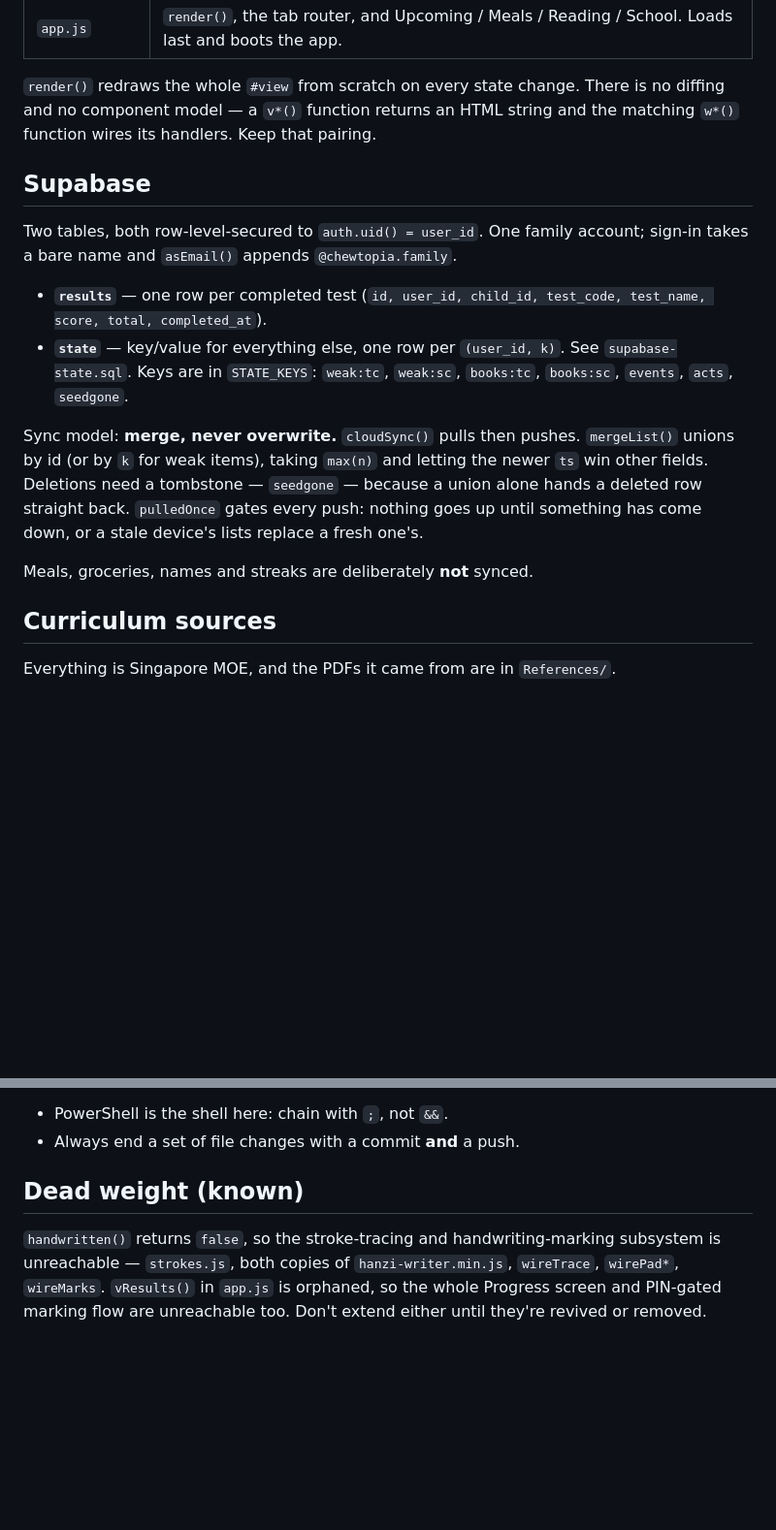
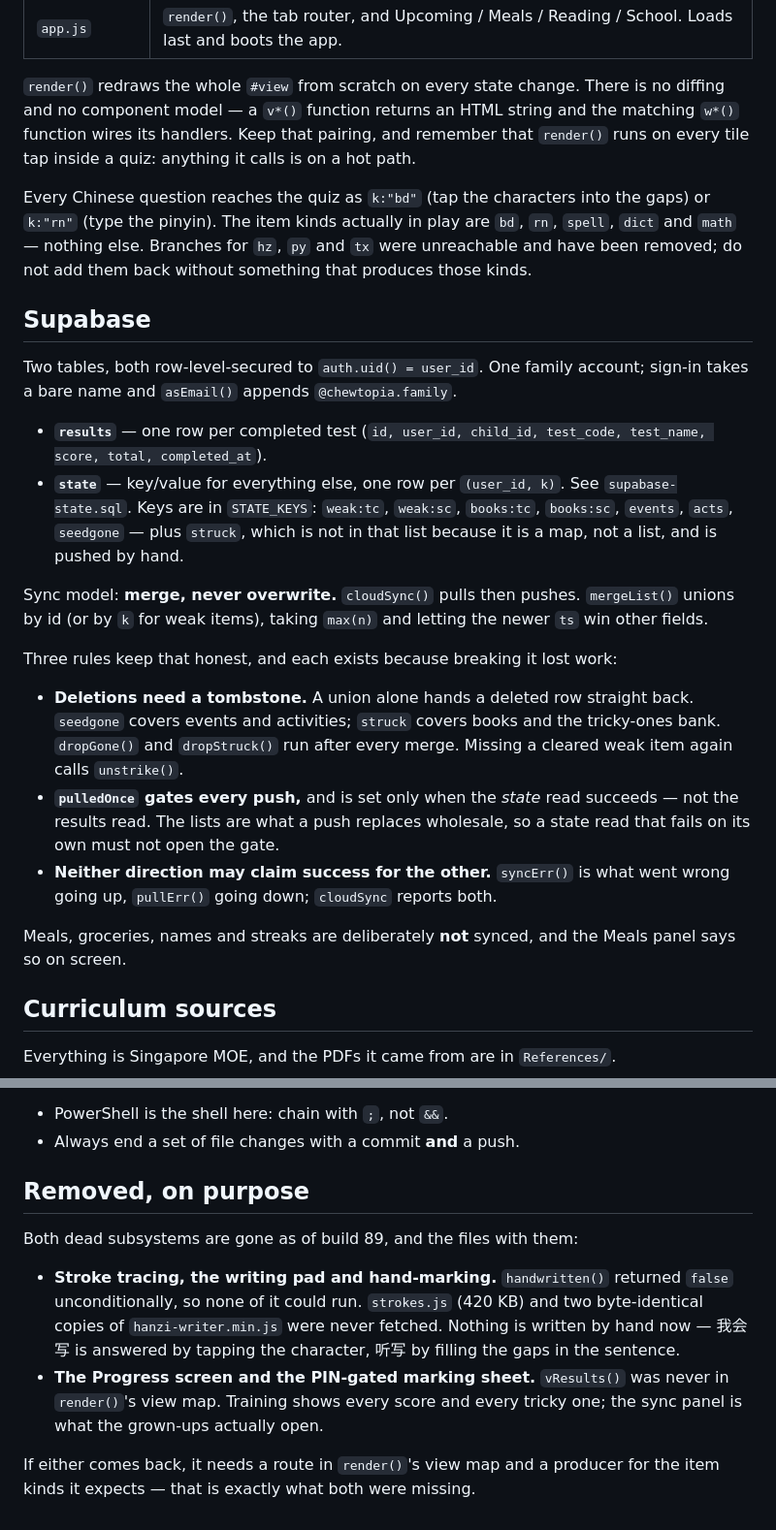
Before and after one commit to mw-labs-sg/chewtopia, a Markdown page: CLAUDE.md, 2 parts joined by grey strips. Shown at 97% size. Rendered like a GitHub page; blank space fills up the shorter version.

Commit message:
Update CLAUDE.md for build 89
The sync section now states the three rules that actually keep a merge honest,
each with the reason it exists: tombstones for every deletion, pulledOnce
gated on the state read rather than the results read, and neither direction
allowed to claim success for the other. All three were broken and lost work.

Also: the item kinds a quiz really sees, so nobody re-adds a branch for a kind
nothing produces; a note that render() is on the hot path of every tile tap;
how to drive the app headless as a smoke test; and the two removed subsystems
recorded as removed rather than as dead weight to step around.

Co-Authored-By: Claude Opus 5 <noreply@anthropic.com>

```diff
--- a/CLAUDE.md
+++ b/CLAUDE.md
@@ -30,7 +34,15 @@ Load order matters and is fixed in `index.html`:
 
 `render()` redraws the whole `#view` from scratch on every state change. There
 is no diffing and no component model — a `v*()` function returns an HTML string
-and the matching `w*()` function wires its handlers. Keep that pairing.
+and the matching `w*()` function wires its handlers. Keep that pairing, and
+remember that `render()` runs on every tile tap inside a quiz: anything it
+calls is on a hot path.
+
+Every Chinese question reaches the quiz as `k:"bd"` (tap the characters into
+the gaps) or `k:"rn"` (type the pinyin). The item kinds actually in play are
+`bd`, `rn`, `spell`, `dict` and `math` — nothing else. Branches for `hz`, `py`
+and `tx` were unreachable and have been removed; do not add them back without
+something that produces those kinds.
 
 ## Supabase
 
@@ -41,16 +53,27 @@ account; sign-in takes a bare name and `asEmail()` appends `@chewtopia.family`.
   test_code, test_name, score, total, completed_at`).
 - **`state`** — key/value for everything else, one row per `(user_id, k)`.
   See `supabase-state.sql`. Keys are in `STATE_KEYS`: `weak:tc`, `weak:sc`,
-  `books:tc`, `books:sc`, `events`, `acts`, `seedgone`.
+  `books:tc`, `books:sc`, `events`, `acts`, `seedgone` — plus `struck`, which
+  is not in that list because it is a map, not a list, and is pushed by hand.
 
 Sync model: **merge, never overwrite.** `cloudSync()` pulls then pushes.
 `mergeList()` unions by id (or by `k` for weak items), taking `max(n)` and
-letting the newer `ts` win other fields. Deletions need a tombstone —
-`seedgone` — because a union alone hands a deleted row straight back.
-`pulledOnce` gates every push: nothing goes up until something has come down,
-or a stale device's lists replace a fresh one's.
+letting the newer `ts` win other fields.
 
-Meals, groceries, names and streaks are deliberately **not** synced.
+Three rules keep that honest, and each exists because breaking it lost work:
+
+- **Deletions need a tombstone.** A union alone hands a deleted row straight
+  back. `seedgone` covers events and activities; `struck` covers books and the
+  tricky-ones bank. `dropGone()` and `dropStruck()` run after every merge.
+  Missing a cleared weak item again calls `unstrike()`.
+- **`pulledOnce` gates every push,** and is set only when the *state* read
+  succeeds — not the results read. The lists are what a push replaces
+  wholesale, so a state read that fails on its own must not open the gate.
+- **Neither direction may claim success for the other.** `syncErr()` is what
+  went wrong going up, `pullErr()` going down; `cloudSync` reports both.
+
+Meals, groceries, names and streaks are deliberately **not** synced, and the
+Meals panel says so on screen.
 
 ## Curriculum sources
 
@@ -103,10 +132,18 @@ number in `.foot` — the boys' iPads cache aggressively.
 - PowerShell is the shell here: chain with `;`, not `&&`.
 - Always end a set of file changes with a commit **and** a push.
 
-## Dead weight (known)
+## Removed, on purpose
 
-`handwritten()` returns `false`, so the stroke-tracing and handwriting-marking
-subsystem is unreachable — `strokes.js`, both copies of `hanzi-writer.min.js`,
-`wireTrace`, `wirePad*`, `wireMarks`. `vResults()` in `app.js` is orphaned, so
-the whole Progress screen and PIN-gated marking flow are unreachable too. Don't
-extend either until they're revived or removed.
+Both dead subsystems are gone as of build 89, and the files with them:
+
+- **Stroke tracing, the writing pad and hand-marking.** `handwritten()`
+  returned `false` unconditionally, so none of it could run. `strokes.js`
+  (420 KB) and two byte-identical copies of `hanzi-writer.min.js` were never
+  fetched. Nothing is written by hand now — 我会写 is answered by tapping the
+  character, 听写 by filling the gaps in the sentence.
+- **The Progress screen and the PIN-gated marking sheet.** `vResults()` was
+  never in `render()`'s view map. Training shows every score and every tricky
+  one; the sync panel is what the grown-ups actually open.
+
+If either comes back, it needs a route in `render()`'s view map and a producer
+for the item kinds it expects — that is exactly what both were missing.
```
Also changed, not shown: other parts of CLAUDE.md (+13 -3 lines).
